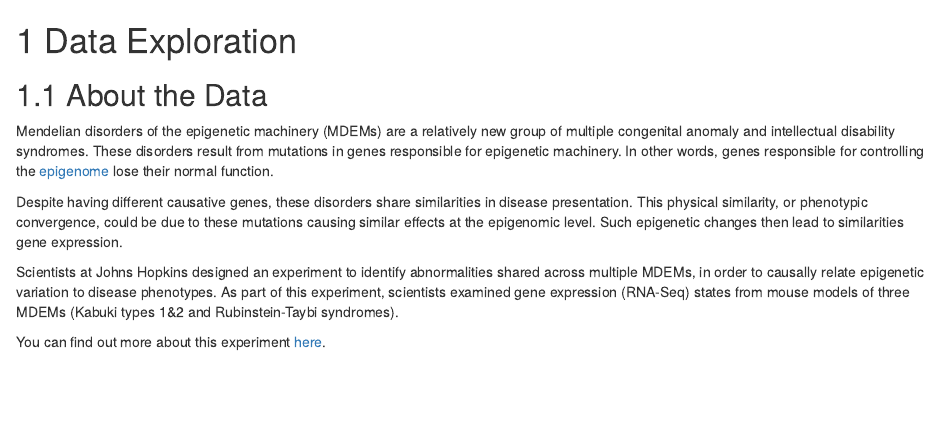
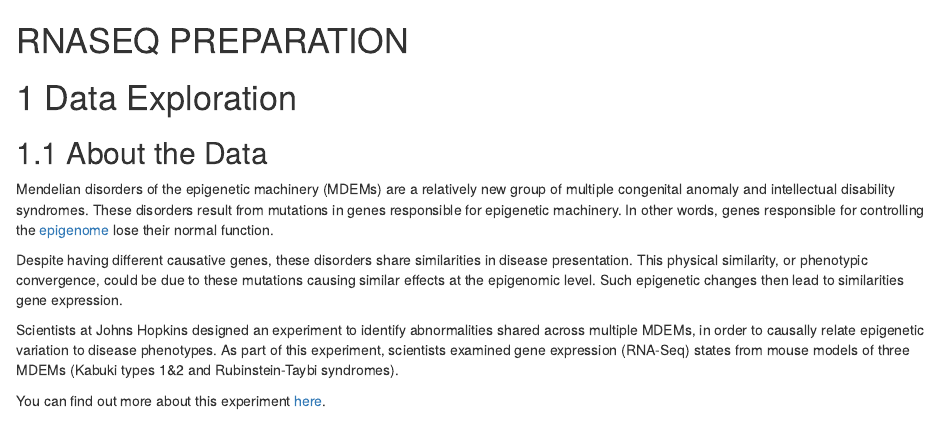
Before and after one commit to jhudsl/GDSCN_Book_Statistics_for_Genomics_RNA-seq, an R Markdown document (04-data.Rmd): the page in a window 1100 px wide, from its top. Rendered offline with R 4.5, knitr and Pandoc, with nearby package versions; drawn as R Markdown's standard HTML page in place of the format the file asks for; some code elsewhere in the file could not run offline.

Commit message:
Add header

```diff
--- a/04-data.Rmd
+++ b/04-data.Rmd
@@ -1,3 +1,5 @@
+# (PART\*) RNASEQ PREPARATION {-}
+
 # Data Exploration
 
 ## About the Data
```
